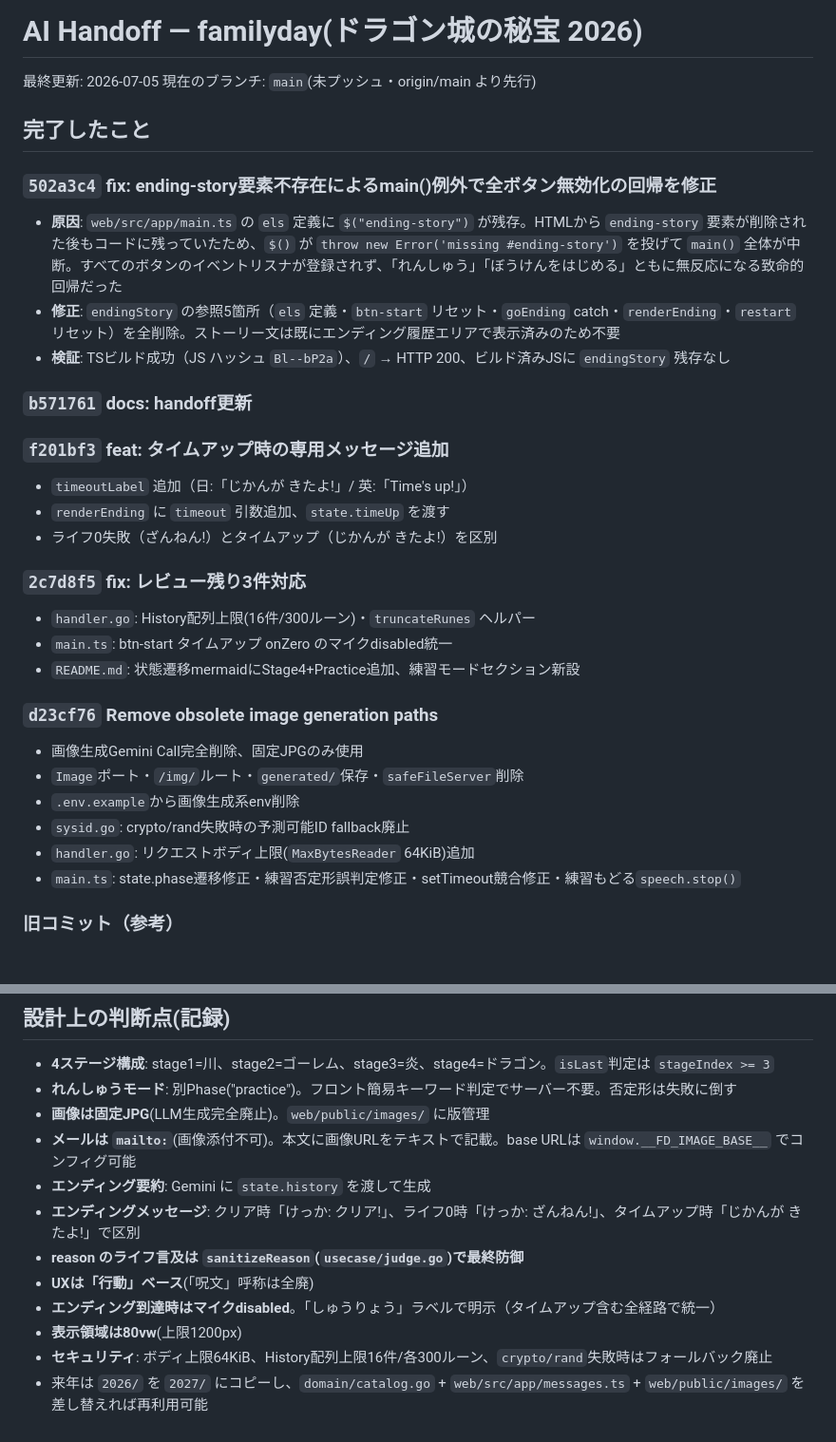
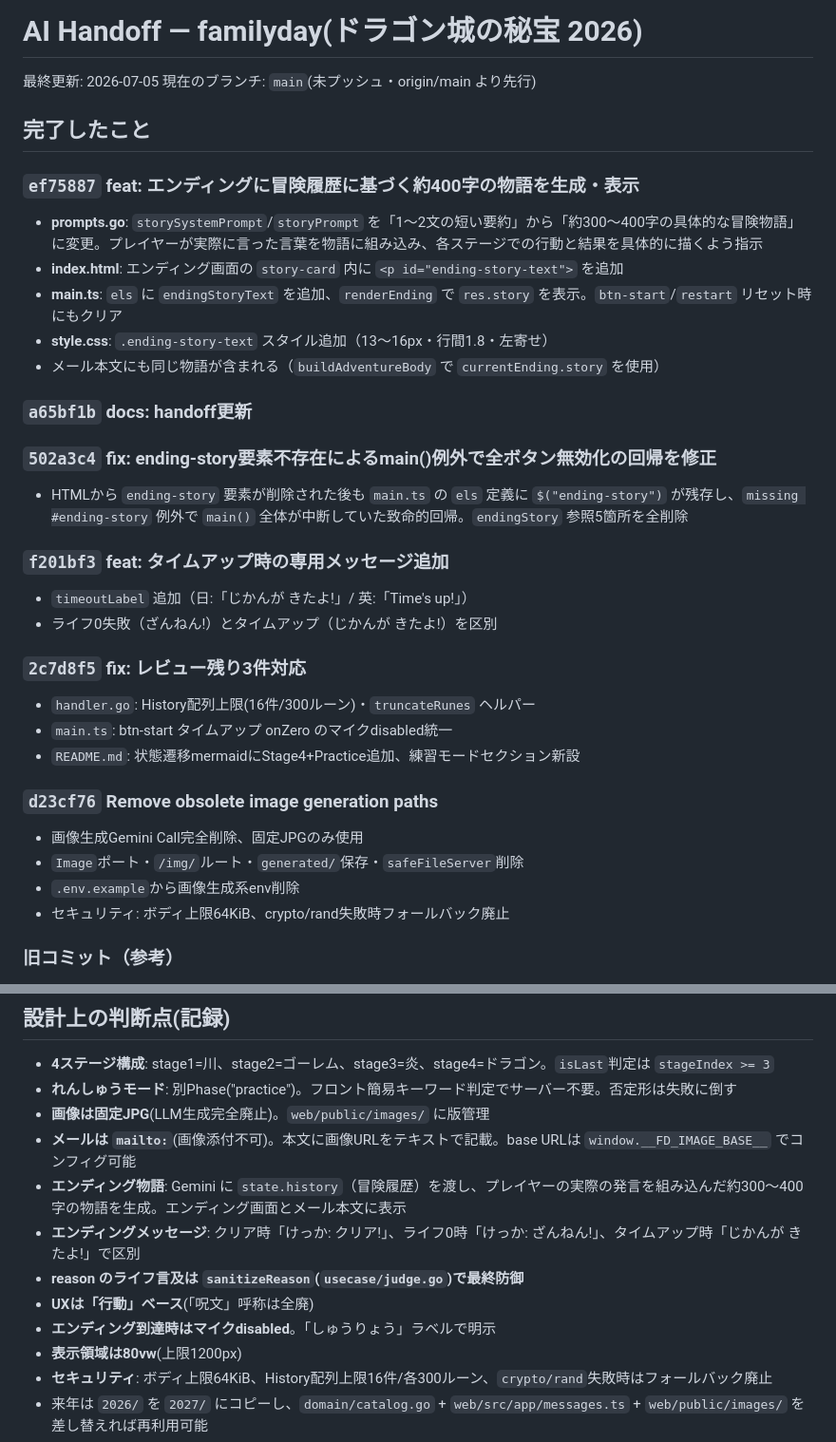
Before and after one commit to sokoide/familyday, a Markdown page: .ai-handoff.md, 2 parts joined by grey strips. Shown at 95% size. Rendered like a GitHub page.

```diff
--- a/.ai-handoff.md
+++ b/.ai-handoff.md
@@ -5,15 +5,19 @@
 
 ## 完了したこと
 
+### `ef75887` feat: エンディングに冒険履歴に基づく約400字の物語を生成・表示
+- **prompts.go**: `storySystemPrompt`/`storyPrompt` を「1〜2文の短い要約」から「約300〜400字の具体的な冒険物語」に変更。プレイヤーが実際に言った言葉を物語に組み込み、各ステージでの行動と結果を具体的に描くよう指示
+- **index.html**: エンディング画面の `story-card` 内に `<p id="ending-story-text">` を追加
+- **main.ts**: `els` に `endingStoryText` を追加、`renderEnding` で `res.story` を表示。`btn-start`/`restart` リセット時にもクリア
+- **style.css**: `.ending-story-text` スタイル追加（13〜16px・行間1.8・左寄せ）
+- メール本文にも同じ物語が含まれる（`buildAdventureBody` で `currentEnding.story` を使用）
+
+### `a65bf1b` docs: handoff更新
 ### `502a3c4` fix: ending-story要素不存在によるmain()例外で全ボタン無効化の回帰を修正
-- **原因**: `web/src/app/main.ts` の `els` 定義に `$("ending-story")` が残存。HTMLから `ending-story` 要素が削除された後もコードに残っていたため、`$()` が `throw new Error('missing #ending-story')` を投げて `main()` 全体が中断。すべてのボタンのイベントリスナが登録されず、「れんしゅう」「ぼうけんをはじめる」ともに無反応になる致命的回帰だった
-- **修正**: `endingStory` の参照5箇所（`els` 定義・`btn-start` リセット・`goEnding` catch・`renderEnding`・`restart` リセット）を全削除。ストーリー文は既にエンディング履歴エリアで表示済みのため不要
-- **検証**: TSビルド成功（JS ハッシュ `Bl--bP2a`）、`/` → HTTP 200、ビルド済みJSに `endingStory` 残存なし
+- HTMLから `ending-story` 要素が削除された後も `main.ts` の `els` 定義に `$("ending-story")` が残存し、`missing #ending-story` 例外で `main()` 全体が中断していた致命的回帰。`endingStory` 参照5箇所を全削除
 
-### `b571761` docs: handoff更新
 ### `f201bf3` feat: タイムアップ時の専用メッセージ追加
 - `timeoutLabel` 追加（日:「じかんが きたよ!」/ 英:「Time's up!」）
-- `renderEnding` に `timeout` 引数追加、`state.timeUp` を渡す
 - ライフ0失敗（ざんねん!）とタイムアップ（じかんが きたよ!）を区別
 
 ### `2c7d8f5` fix: レビュー残り3件対応
@@ -25,9 +29,7 @@
 - 画像生成Gemini Call完全削除、固定JPGのみ使用
 - `Image`ポート・`/img/`ルート・`generated/`保存・`safeFileServer`削除
 - `.env.example`から画像生成系env削除
-- `sysid.go`: crypto/rand失敗時の予測可能ID fallback廃止
-- `handler.go`: リクエストボディ上限(`MaxBytesReader` 64KiB)追加
-- `main.ts`: state.phase遷移修正・練習否定形誤判定修正・setTimeout競合修正・練習もどる`speech.stop()`
+- セキュリティ: ボディ上限64KiB、crypto/rand失敗時フォールバック廃止
 
 ### 旧コミット（参考）
 - `8a54e83` エンディング要約をGeminiで生成
@@ -96,11 +107,11 @@ cd web && npm run build  # フロントのみビルド
 - **れんしゅうモード**: 別Phase("practice")。フロント簡易キーワード判定でサーバー不要。否定形は失敗に倒す
 - **画像は固定JPG**(LLM生成完全廃止)。`web/public/images/` に版管理
 - **メールは `mailto:`**(画像添付不可)。本文に画像URLをテキストで記載。base URLは `window.__FD_IMAGE_BASE__` でコンフィグ可能
-- **エンディング要約**: Gemini に `state.history` を渡して生成
+- **エンディング物語**: Gemini に `state.history`（冒険履歴）を渡し、プレイヤーの実際の発言を組み込んだ約300〜400字の物語を生成。エンディング画面とメール本文に表示
 - **エンディングメッセージ**: クリア時「けっか: クリア!」、ライフ0時「けっか: ざんねん!」、タイムアップ時「じかんが きたよ!」で区別
 - **reason のライフ言及は `sanitizeReason`(`usecase/judge.go`)で最終防御**
 - **UXは「行動」ベース**(「呪文」呼称は全廃)
-- **エンディング到達時はマイクdisabled**。「しゅうりょう」ラベルで明示（タイムアップ含む全経路で統一）
+- **エンディング到達時はマイクdisabled**。「しゅうりょう」ラベルで明示
 - **表示領域は80vw**(上限1200px)
 - **セキュリティ**: ボディ上限64KiB、History配列上限16件/各300ルーン、`crypto/rand`失敗時はフォールバック廃止
 - 来年は `2026/` を `2027/` にコピーし、`domain/catalog.go` + `web/src/app/messages.ts` + `web/public/images/` を差し替えれば再利用可能
```
Also changed, not shown: other parts of .ai-handoff.md (+27 -18 lines).
